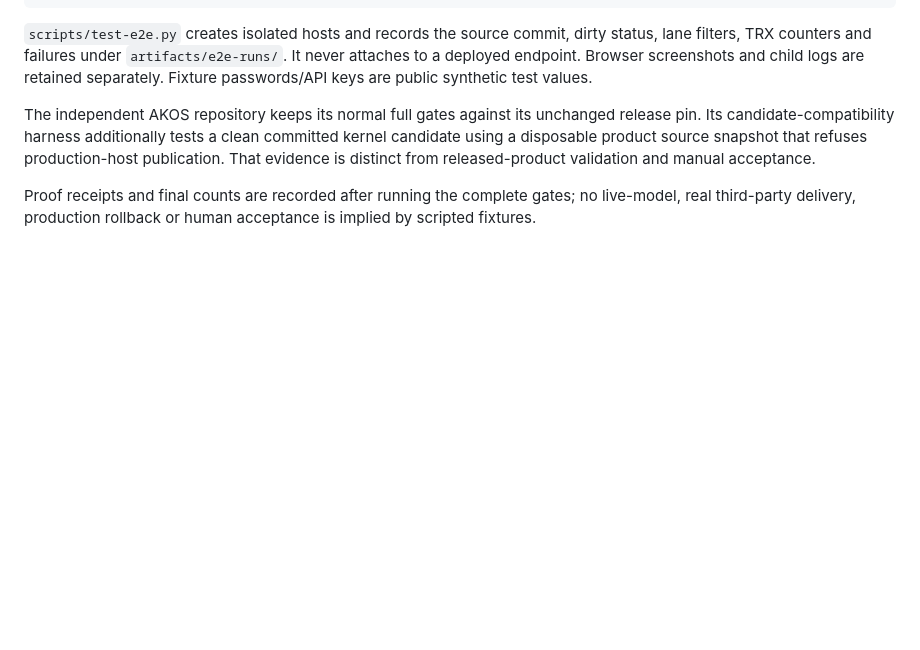
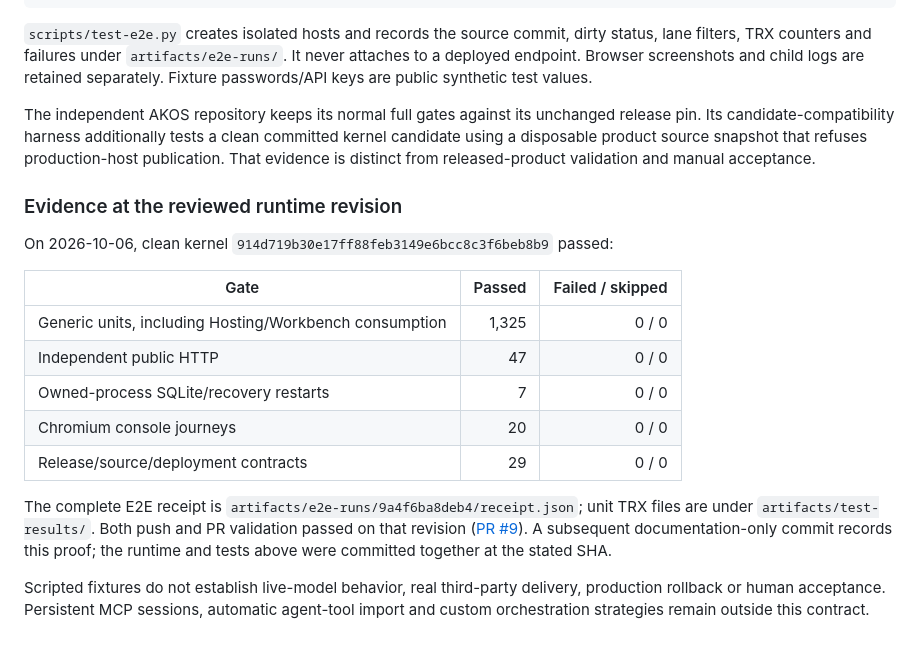
Before and after one commit to deep-dive-mexico/burbuja-kernel, a Markdown page: docs/mcp-job-recovery.md, the part around the change. Rendered like a GitHub page; blank space fills up the shorter version.

Commit message:
Record complete MCP and recovery validation evidence

```diff
--- a/docs/mcp-job-recovery.md
+++ b/docs/mcp-job-recovery.md
@@ -72,4 +72,18 @@ make verify              # unit and all E2E lanes
 
 The independent AKOS repository keeps its normal full gates against its unchanged release pin. Its candidate-compatibility harness additionally tests a clean committed kernel candidate using a disposable product source snapshot that refuses production-host publication. That evidence is distinct from released-product validation and manual acceptance.
 
-Proof receipts and final counts are recorded after running the complete gates; no live-model, real third-party delivery, production rollback or human acceptance is implied by scripted fixtures.
+### Evidence at the reviewed runtime revision
+
+On 2026-10-06, clean kernel `914d719b30e17ff88feb3149e6bcc8c3f6beb8b9` passed:
+
+| Gate | Passed | Failed / skipped |
+|---|---:|---:|
+| Generic units, including Hosting/Workbench consumption | 1,325 | 0 / 0 |
+| Independent public HTTP | 47 | 0 / 0 |
+| Owned-process SQLite/recovery restarts | 7 | 0 / 0 |
+| Chromium console journeys | 20 | 0 / 0 |
+| Release/source/deployment contracts | 29 | 0 / 0 |
+
+The complete E2E receipt is `artifacts/e2e-runs/9a4f6ba8deb4/receipt.json`; unit TRX files are under `artifacts/test-results/`. Both push and PR validation passed on that revision ([PR #9](https://github.com/deep-dive-mexico/burbuja-kernel/pull/9)). A subsequent documentation-only commit records this proof; the runtime and tests above were committed together at the stated SHA.
+
+Scripted fixtures do not establish live-model behavior, real third-party delivery, production rollback or human acceptance. Persistent MCP sessions, automatic agent-tool import and custom orchestration strategies remain outside this contract.
```
